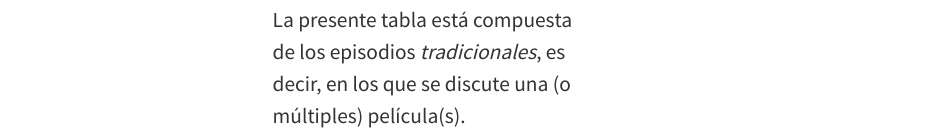
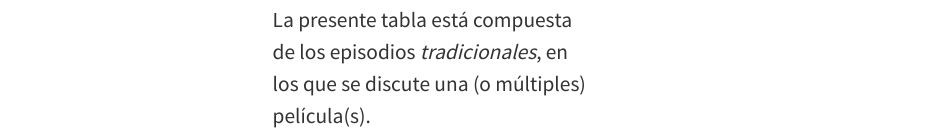
Before and after one commit to vhgauto/ht.buscador, a Quarto document (index.qmd): the page in a window 1100 px wide, from 320 px down. Rendered offline with R 4.5, knitr and Pandoc in place of Quarto, with nearby package versions; some code elsewhere in the file could not run offline.

Commit message:
cambio encabezado

```diff
--- a/index.qmd
+++ b/index.qmd
@@ -43,7 +43,7 @@ source("scripts/datos.R")
 
 Desde 2017 han generado un total de `r ht_dias_label` días y `r ht_horas_label` horas de contenido.
 
-La presente tabla está compuesta de los episodios <i>tradicionales</i>, es decir, en los que se discute una (o múltiples) película(s).
+La presente tabla está compuesta de los episodios <i>tradicionales</i>, en los que se discute una (o múltiples) película(s).
 </div>
 :::
 
```
